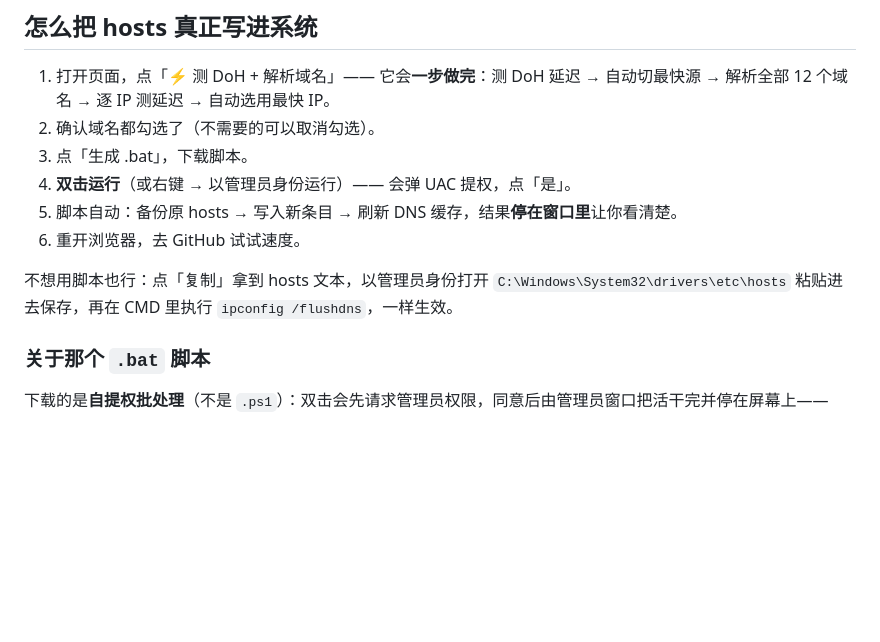
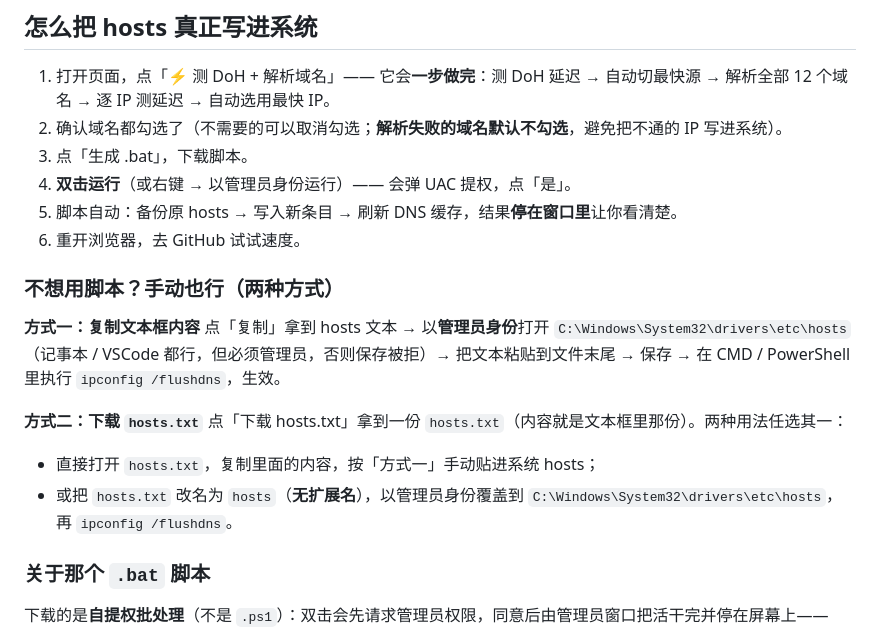
Before and after one commit to Sophie92-spec/github-fast-access, a Markdown page: README.md, the part around the change. Drawn GitHub-style; blank space fills up the shorter version.

Commit message:
docs: README 补全手动应用 hosts 两种方式，说明解析失败默认不勾选

```diff
--- a/README.md
+++ b/README.md
@@ -48,13 +48,21 @@
 ## 怎么把 hosts 真正写进系统
 
 1. 打开页面，点「⚡ 测 DoH + 解析域名」—— 它会**一步做完**：测 DoH 延迟 → 自动切最快源 → 解析全部 12 个域名 → 逐 IP 测延迟 → 自动选用最快 IP。
-2. 确认域名都勾选了（不需要的可以取消勾选）。
+2. 确认域名都勾选了（不需要的可以取消勾选；**解析失败的域名默认不勾选**，避免把不通的 IP 写进系统）。
 3. 点「生成 .bat」，下载脚本。
 4. **双击运行**（或右键 → 以管理员身份运行）—— 会弹 UAC 提权，点「是」。
 5. 脚本自动：备份原 hosts → 写入新条目 → 刷新 DNS 缓存，结果**停在窗口里**让你看清楚。
 6. 重开浏览器，去 GitHub 试试速度。
 
-不想用脚本也行：点「复制」拿到 hosts 文本，以管理员身份打开 `C:\Windows\System32\drivers\etc\hosts` 粘贴进去保存，再在 CMD 里执行 `ipconfig /flushdns`，一样生效。
+### 不想用脚本？手动也行（两种方式）
+
+**方式一：复制文本框内容**
+点「复制」拿到 hosts 文本 → 以**管理员身份**打开 `C:\Windows\System32\drivers\etc\hosts`（记事本 / VSCode 都行，但必须管理员，否则保存被拒）→ 把文本粘贴到文件末尾 → 保存 → 在 CMD / PowerShell 里执行 `ipconfig /flushdns`，生效。
+
+**方式二：下载 `hosts.txt`**
+点「下载 hosts.txt」拿到一份 `hosts.txt`（内容就是文本框里那份）。两种用法任选其一：
+- 直接打开 `hosts.txt`，复制里面的内容，按「方式一」手动贴进系统 hosts；
+- 或把 `hosts.txt` 改名为 `hosts`（**无扩展名**），以管理员身份覆盖到 `C:\Windows\System32\drivers\etc\hosts`，再 `ipconfig /flushdns`。
 
 ### 关于那个 `.bat` 脚本
 
```
